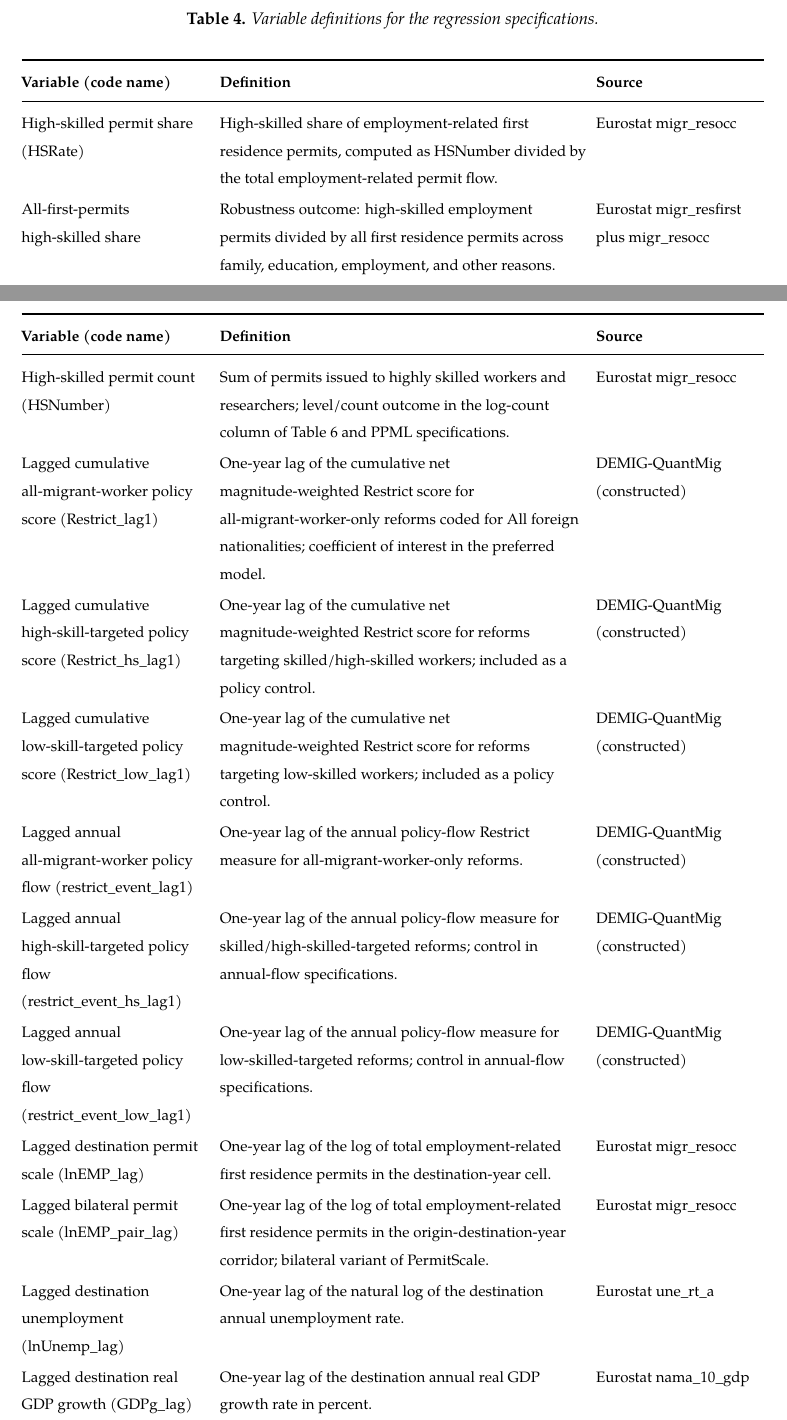
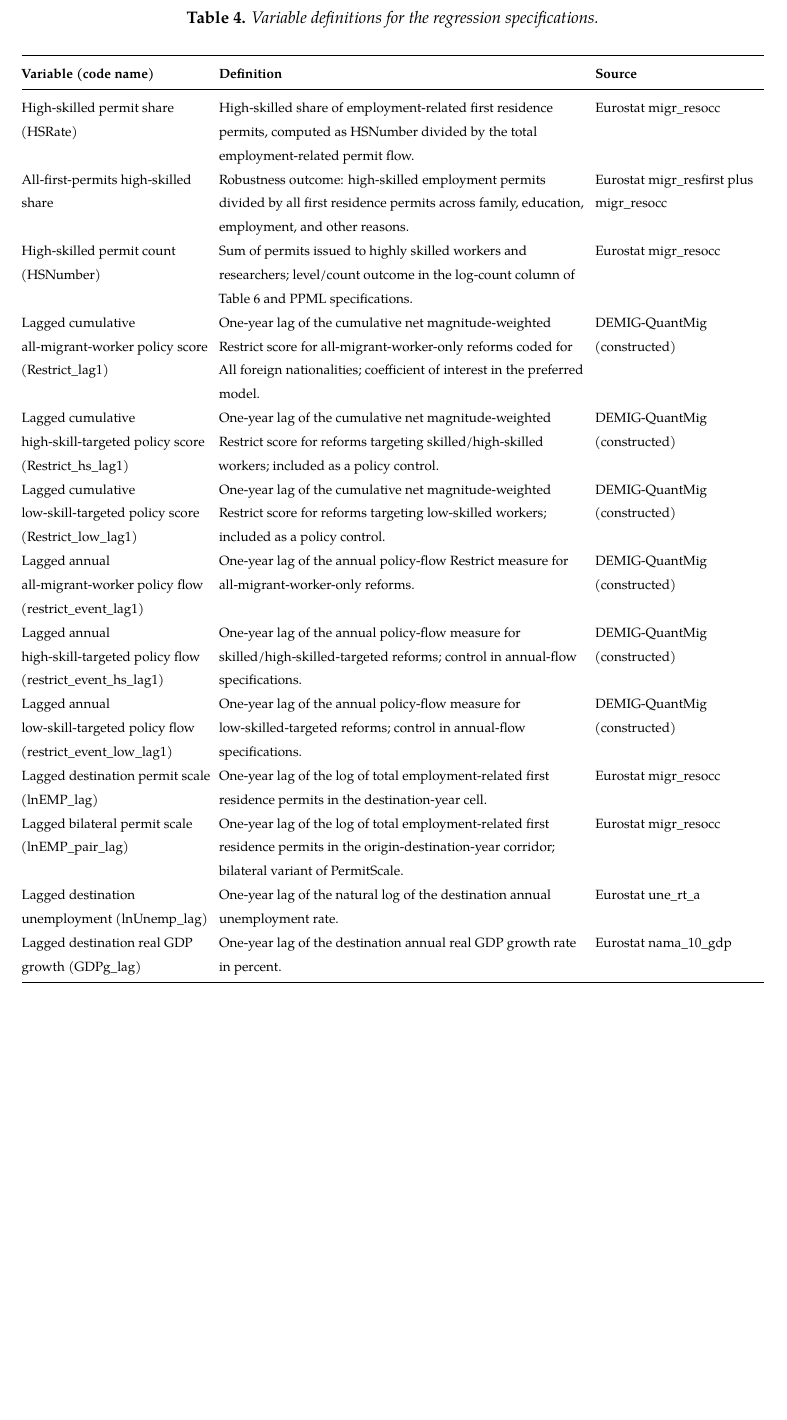
Before and after one commit to toprakyetimoglu/Restrictiveness-SkillComposition, a LaTeX document (main.tex): two parts of pages 24 and 25 of 51 before the commit and part of page 25 of 51 after it, the two joined at a grey line, cut so that both start at the same text, the shorter picture padded with empty space. Compiled offline with XeLaTeX; a missing font is replaced by an installed copy or a similar font.

Commit message:
Keep Table 4 on one page

```diff
--- a/main.tex
+++ b/main.tex
@@ -1137,11 +1137,11 @@ vacancies, wages, or sector-specific shortages.
 Table 4 defines the main variables and data sources; robustness-only
 sources are documented in Section 8.
 
-\par\addvspace{0.75\baselineskip}\Needspace{8\baselineskip}
+\clearpage
 \noindent\begin{minipage}{\linewidth}
 \captionof{table}{Variable definitions for the regression specifications.}\label{tab:variables}
 \end{minipage}
-{\footnotesize\setlength{\tabcolsep}{3.0pt}\renewcommand{\arraystretch}{1.12}\def\LTcaptype{none} % do not increment counter
+{\scriptsize\setlength{\tabcolsep}{2.5pt}\renewcommand{\arraystretch}{1.00}\def\LTcaptype{none} % do not increment counter
 \begin{longtable}[]{@{}
   >{\raggedright\arraybackslash}p{(\linewidth - 4\tabcolsep) * \real{0.2604}}
   >{\raggedright\arraybackslash}p{(\linewidth - 4\tabcolsep) * \real{0.5066}}
```
